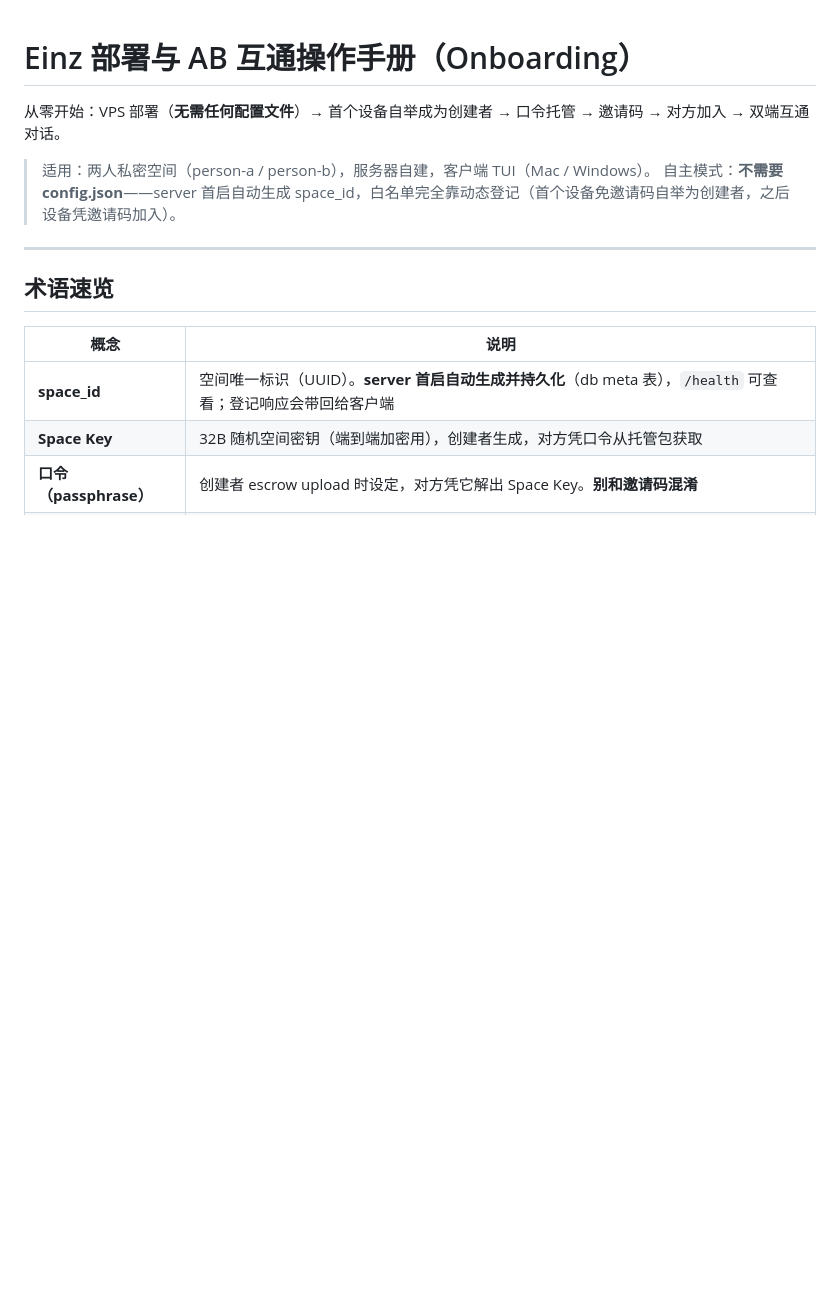
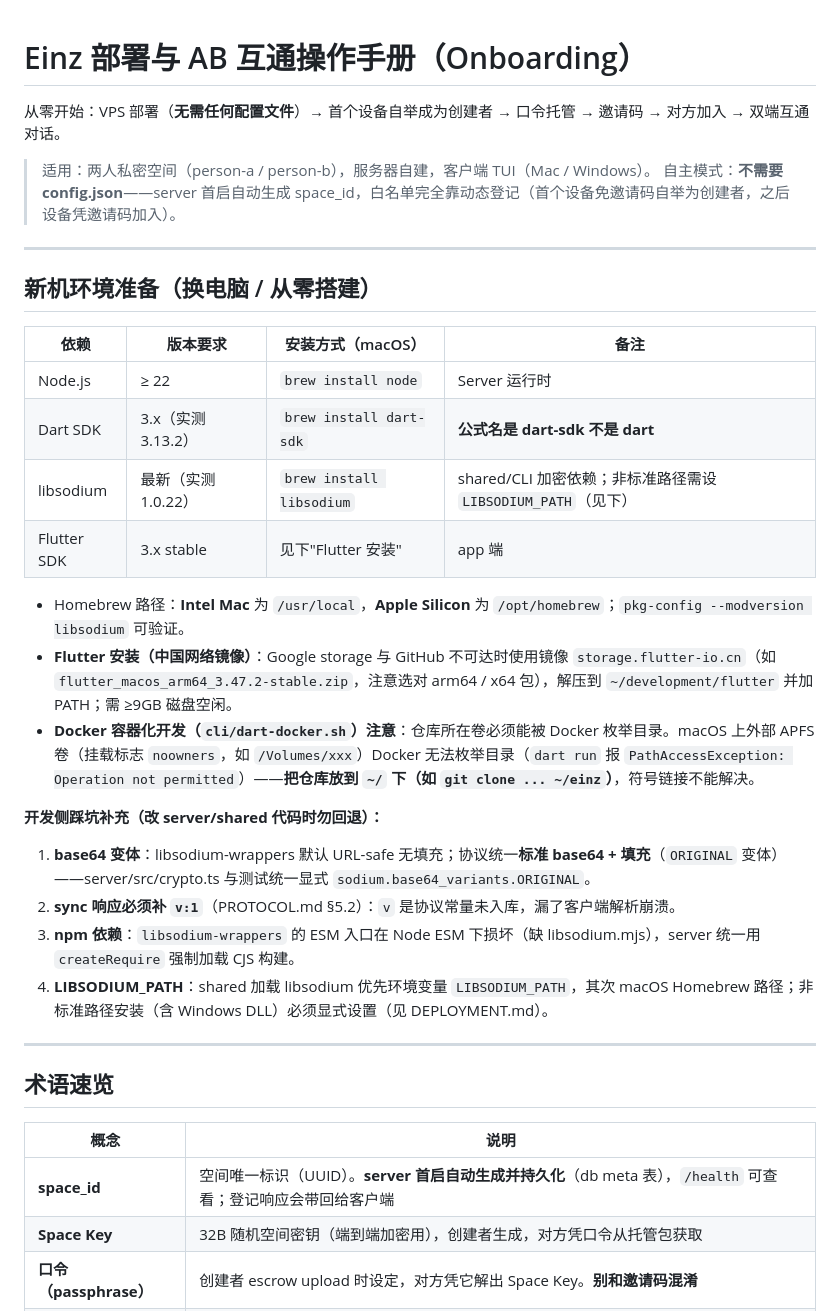
Before and after one commit to faronear/einz, a Markdown page: docs/ONBOARDING.md, the part around the change. Rendered like a GitHub page; blank space fills up the shorter version.

```diff
--- a/docs/ONBOARDING.md
+++ b/docs/ONBOARDING.md
@@ -4,6 +4,28 @@
 
 > 适用：两人私密空间（person-a / person-b），服务器自建，客户端 TUI（Mac / Windows）。
 > 自主模式：**不需要 config.json**——server 首启自动生成 space_id，白名单完全靠动态登记（首个设备免邀请码自举为创建者，之后设备凭邀请码加入）。
+
+---
+
+## 新机环境准备（换电脑 / 从零搭建）
+
+| 依赖 | 版本要求 | 安装方式（macOS） | 备注 |
+| --- | --- | --- | --- |
+| Node.js | ≥ 22 | `brew install node` | Server 运行时 |
+| Dart SDK | 3.x（实测 3.13.2） | `brew install dart-sdk` | **公式名是 dart-sdk 不是 dart** |
+| libsodium | 最新（实测 1.0.22） | `brew install libsodium` | shared/CLI 加密依赖；非标准路径需设 `LIBSODIUM_PATH`（见下） |
+| Flutter SDK | 3.x stable | 见下"Flutter 安装" | app 端 |
+
+- Homebrew 路径：**Intel Mac** 为 `/usr/local`，**Apple Silicon** 为 `/opt/homebrew`；`pkg-config --modversion libsodium` 可验证。
+- **Flutter 安装（中国网络镜像）**：Google storage 与 GitHub 不可达时使用镜像 `storage.flutter-io.cn`（如 `flutter_macos_arm64_3.47.2-stable.zip`，注意选对 arm64 / x64 包），解压到 `~/development/flutter` 并加 PATH；需 ≥9GB 磁盘空闲。
+- **Docker 容器化开发（`cli/dart-docker.sh`）注意**：仓库所在卷必须能被 Docker 枚举目录。macOS 上外部 APFS 卷（挂载标志 `noowners`，如 `/Volumes/xxx`）Docker 无法枚举目录（`dart run` 报 `PathAccessException: Operation not permitted`）——**把仓库放到 `~/` 下（如 `git clone ... ~/einz`）**，符号链接不能解决。
+
+**开发侧踩坑补充（改 server/shared 代码时勿回退）：**
+
+1. **base64 变体**：libsodium-wrappers 默认 URL-safe 无填充；协议统一**标准 base64 + 填充**（`ORIGINAL` 变体）——server/src/crypto.ts 与测试统一显式 `sodium.base64_variants.ORIGINAL`。
+2. **sync 响应必须补 `v:1`**（PROTOCOL.md §5.2）：`v` 是协议常量未入库，漏了客户端解析崩溃。
+3. **npm 依赖**：`libsodium-wrappers` 的 ESM 入口在 Node ESM 下损坏（缺 libsodium.mjs），server 统一用 `createRequire` 强制加载 CJS 构建。
+4. **LIBSODIUM_PATH**：shared 加载 libsodium 优先环境变量 `LIBSODIUM_PATH`，其次 macOS Homebrew 路径；非标准路径安装（含 Windows DLL）必须显式设置（见 DEPLOYMENT.md）。
 
 ---
 
```
Also changed, not shown: aimemo/worklog.md (+14 -0 lines), docs/HANDOFF.md (deleted, +0 -102 lines).
